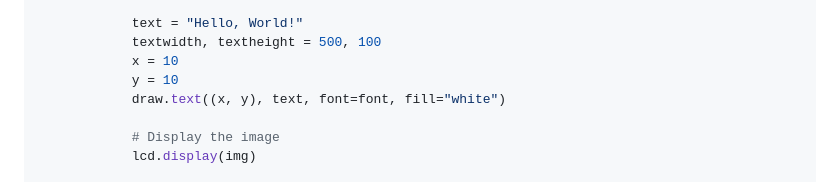
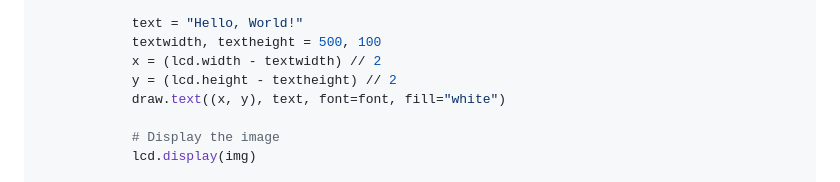
Before and after one commit to Nilcreator/FablabKannaiRobotClub, a Markdown page: NinjaRobotTireV3/pi0dispUserGuide.md, the part around the change. Rendered like a GitHub page.

```diff
--- a/NinjaRobotTireV3/pi0dispUserGuide.md
+++ b/NinjaRobotTireV3/pi0dispUserGuide.md
@@ -149,8 +149,8 @@ def main():
 
             text = "Hello, World!"
             textwidth, textheight = 500, 100
-            x = 10
-            y = 10
+            x = (lcd.width - textwidth) // 2
+            y = (lcd.height - textheight) // 2
             draw.text((x, y), text, font=font, fill="white")
 
             # Display the image
```
